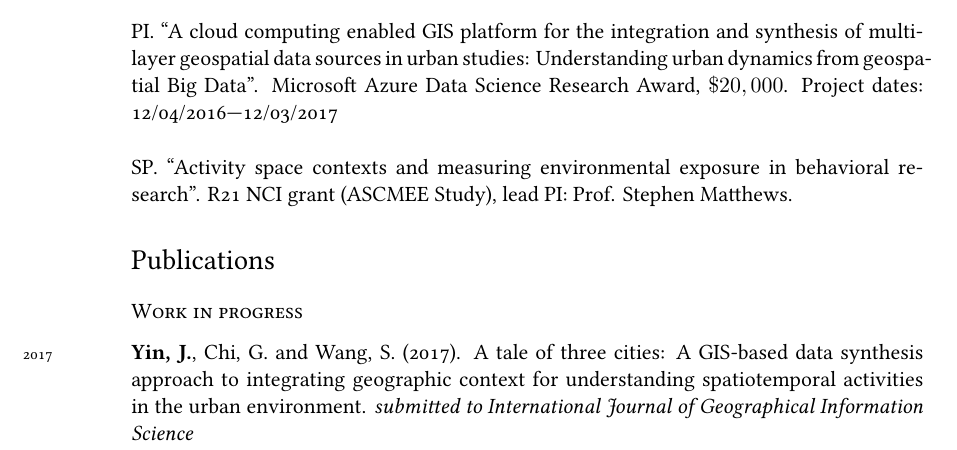
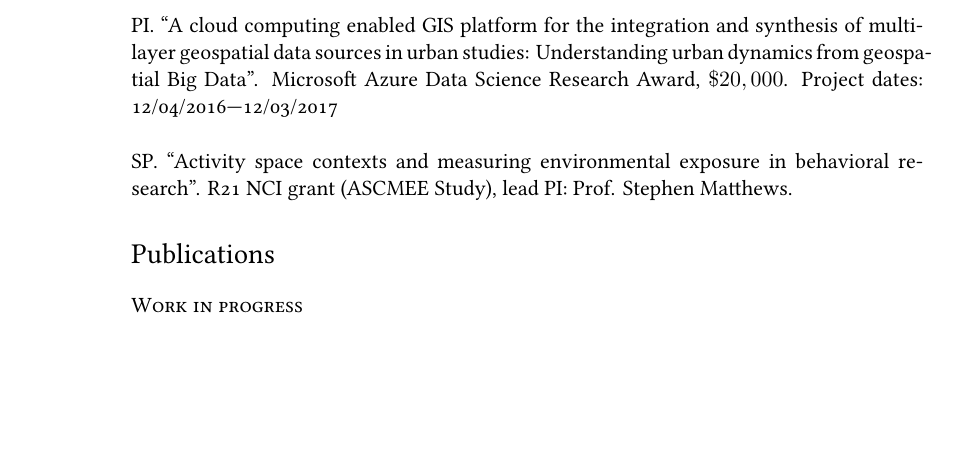
Before and after one commit to yinjunjun/CV, a LaTeX CV (CV_Yin.tex): part of page 2 of 8 before the commit and part of page 2 of 7 after it, cut so that both start at the same text, the shorter picture padded with empty space. Compiled offline with XeLaTeX; a missing font is replaced by an installed copy or a similar font.

Commit message:
new edits

```diff
--- a/CV_Yin.tex
+++ b/CV_Yin.tex
@@ -135,7 +135,7 @@ SP. ``Activity space contexts and measuring environmental exposure in behavioral
 
 \section*{Publications}
 \subsection*{Work in progress}
-\years{2017}\textbf{Yin, J.}, Chi, G. and Wang, S. (2017). A tale of three cities: A GIS-based data synthesis approach to integrating geographic context for understanding spatiotemporal activities in the urban environment. \textit{submitted to International Journal of Geographical Information Science}\\
+%\years{2017}\textbf{Yin, J.}, Chi, G. and Wang, S. (2017). A tale of three cities: A GIS-based data synthesis approach to integrating geographic context for understanding spatiotemporal activities in the urban environment. \textit{submitted to International Journal of Geographical Information Science}\\
 
 \subsection*{Peer Reviewed Journals}
 \noindent
```
Also changed, not shown: CV_Yin.pdf, 3 other files.
